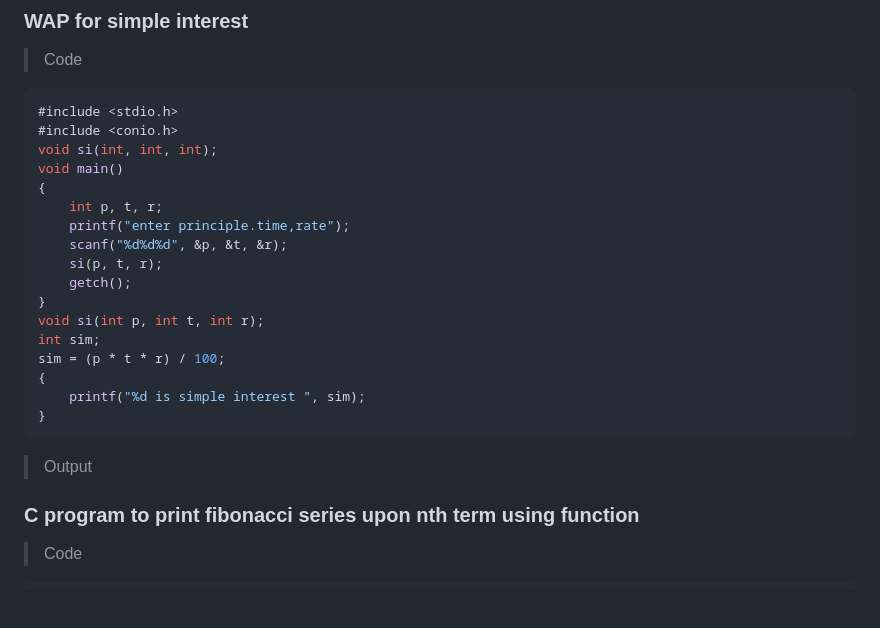
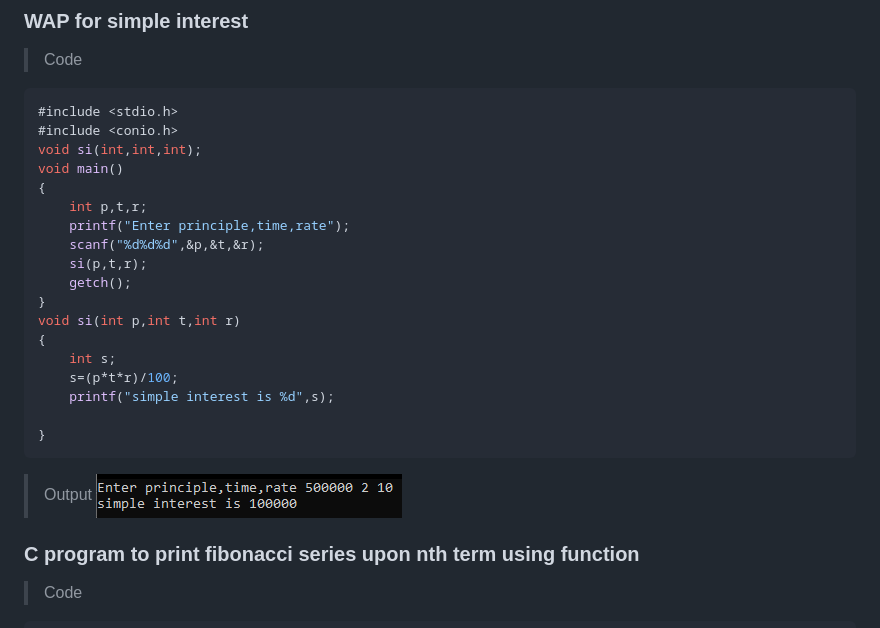
Before and after one commit to sabinapakuwal/c-project, a Markdown page: README.md, the part around the change. GitHub-like rendering; pictures changed too: output/op6.png (added); blank space fills up the shorter version.

Commit message:
changes for 17th program

````diff
--- a/README.md
+++ b/README.md
@@ -425,24 +425,26 @@ int main()
 ```c
 #include <stdio.h>
 #include <conio.h>
-void si(int, int, int);
+void si(int,int,int);
 void main()
 {
-    int p, t, r;
-    printf("enter principle.time,rate");
-    scanf("%d%d%d", &p, &t, &r);
-    si(p, t, r);
+    int p,t,r;
+    printf("Enter principle,time,rate");
+    scanf("%d%d%d",&p,&t,&r);
+    si(p,t,r);
     getch();
 }
-void si(int p, int t, int r);
-int sim;
-sim = (p * t * r) / 100;
+void si(int p,int t,int r)
 {
-    printf("%d is simple interest ", sim);
+    int s;
+    s=(p*t*r)/100;
+    printf("simple interest is %d",s);
+
 }
 ```
 
 > Output
+> ![op6](output/op6.png)
 
 ### C program to print fibonacci series upon nth term using function
 
````
